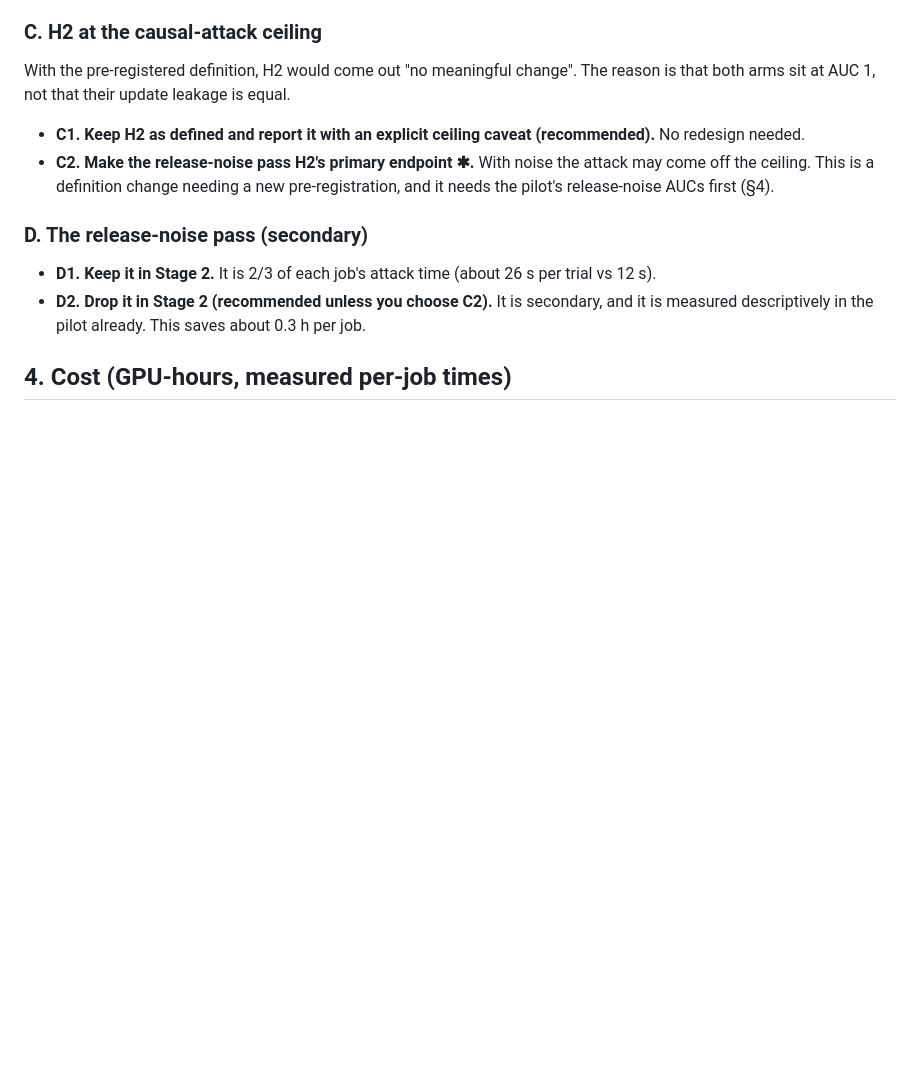
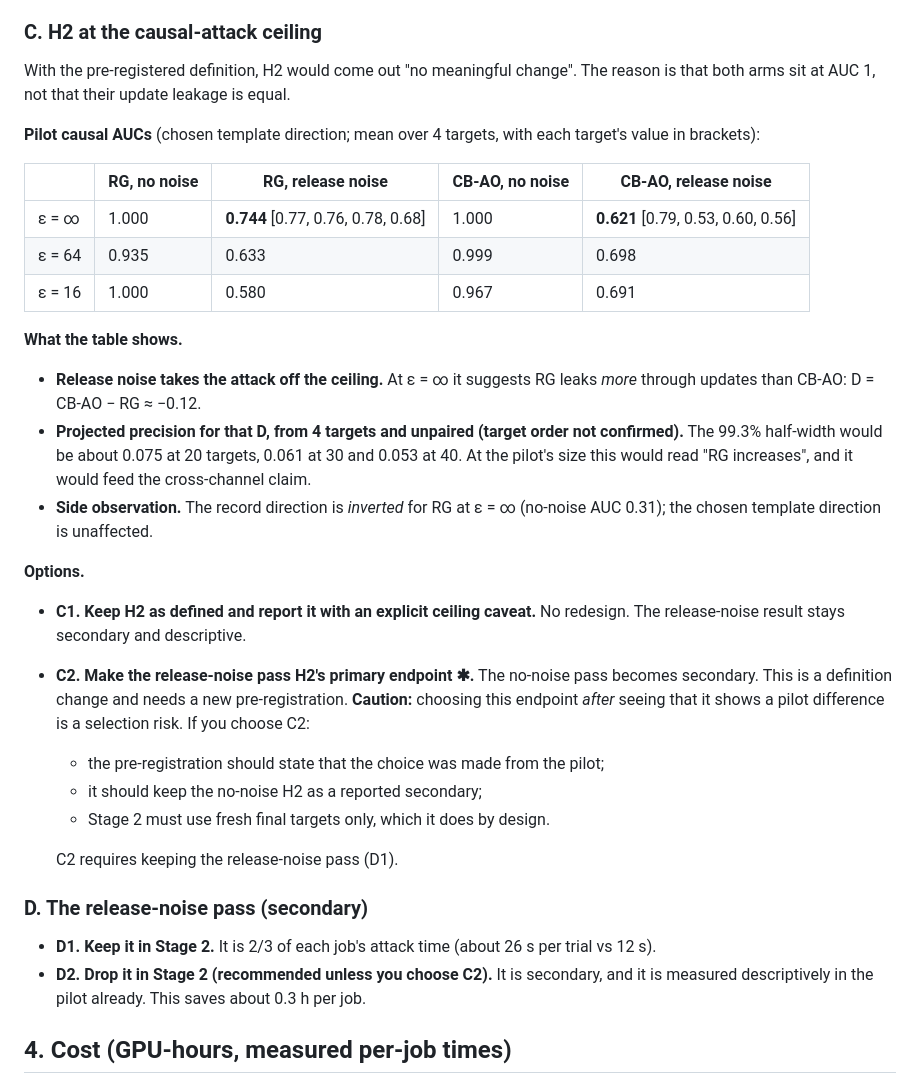
Before and after one commit to PeterTheMango/fl_llm_m_attack_experiments, a Markdown page: outputs/retrieval_grounded_fl_proposal_20260930/stage2_design_memo.md, the part around one of its changes. Rendered like a GitHub page; blank space fills up the shorter version.

```diff
--- a/outputs/retrieval_grounded_fl_proposal_20260930/stage2_design_memo.md
+++ b/outputs/retrieval_grounded_fl_proposal_20260930/stage2_design_memo.md
@@ -59,8 +59,27 @@ There are two different questions, and they need very different precision:
 
 With the pre-registered definition, H2 would come out "no meaningful change". The reason is that both arms sit at AUC 1, not that their update leakage is equal.
 
-- **C1. Keep H2 as defined and report it with an explicit ceiling caveat (recommended).** No redesign needed.
-- **C2. Make the release-noise pass H2's primary endpoint ✱.** With noise the attack may come off the ceiling. This is a definition change needing a new pre-registration, and it needs the pilot's release-noise AUCs first (§4).
+**Pilot causal AUCs** (chosen template direction; mean over 4 targets, with each target's value in brackets):
+
+| | RG, no noise | RG, release noise | CB-AO, no noise | CB-AO, release noise |
+|---|---|---|---|---|
+| ε = ∞ | 1.000 | **0.744** [0.77, 0.76, 0.78, 0.68] | 1.000 | **0.621** [0.79, 0.53, 0.60, 0.56] |
+| ε = 64 | 0.935 | 0.633 | 0.999 | 0.698 |
+| ε = 16 | 1.000 | 0.580 | 0.967 | 0.691 |
+
+**What the table shows.**
+- **Release noise takes the attack off the ceiling.** At ε = ∞ it suggests RG leaks *more* through updates than CB-AO: D = CB-AO − RG ≈ −0.12.
+- **Projected precision for that D, from 4 targets and unpaired (target order not confirmed).** The 99.3% half-width would be about 0.075 at 20 targets, 0.061 at 30 and 0.053 at 40. At the pilot's size this would read "RG increases", and it would feed the cross-channel claim.
+- **Side observation.** The record direction is *inverted* for RG at ε = ∞ (no-noise AUC 0.31); the chosen template direction is unaffected.
+
+**Options.**
+- **C1. Keep H2 as defined and report it with an explicit ceiling caveat.** No redesign. The release-noise result stays secondary and descriptive.
+- **C2. Make the release-noise pass H2's primary endpoint ✱.** The no-noise pass becomes secondary. This is a definition change and needs a new pre-registration. **Caution:** choosing this endpoint *after* seeing that it shows a pilot difference is a selection risk. If you choose C2:
+  - the pre-registration should state that the choice was made from the pilot;
+  - it should keep the no-noise H2 as a reported secondary;
+  - Stage 2 must use fresh final targets only, which it does by design.
+
+  C2 requires keeping the release-noise pass (D1).
 
 ### D. The release-noise pass (secondary)
 
```
Also changed, not shown: other parts of outputs/retrieval_grounded_fl_proposal_20260930/stage2_design_memo.md (+21 -4 lines), CLAUDE.md (+1 -1 lines), outputs/retrieval_grounded_fl_proposal_20260930/status.md (+12 -1 lines).
